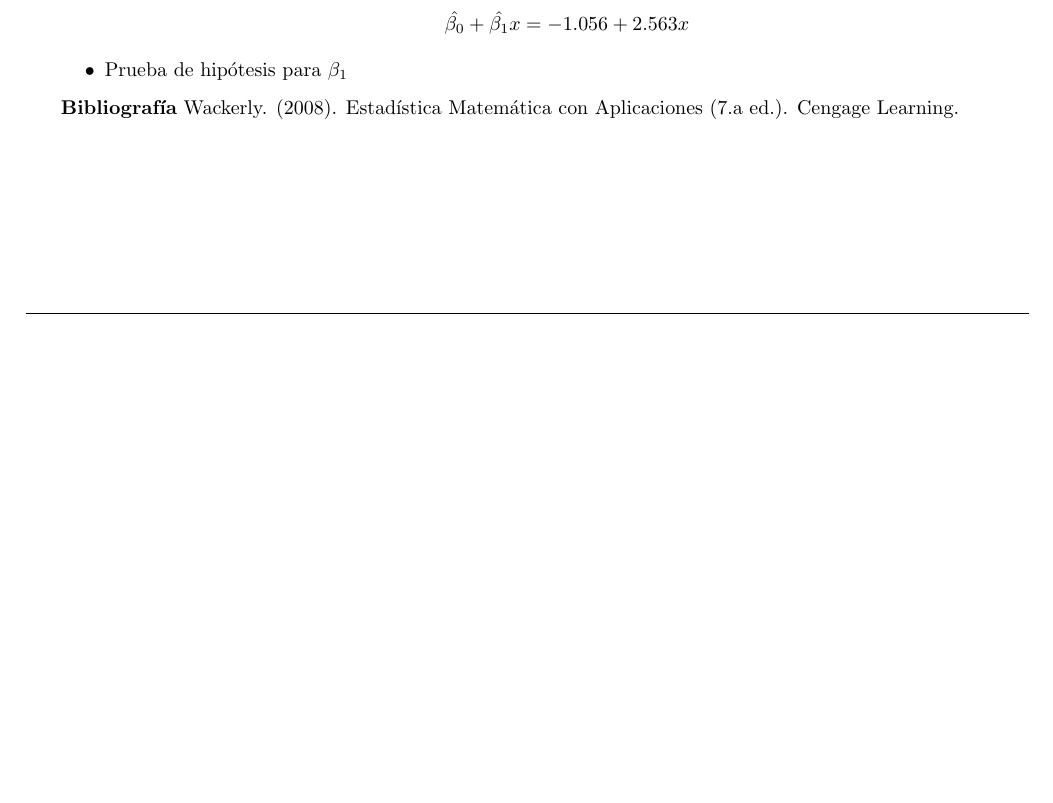
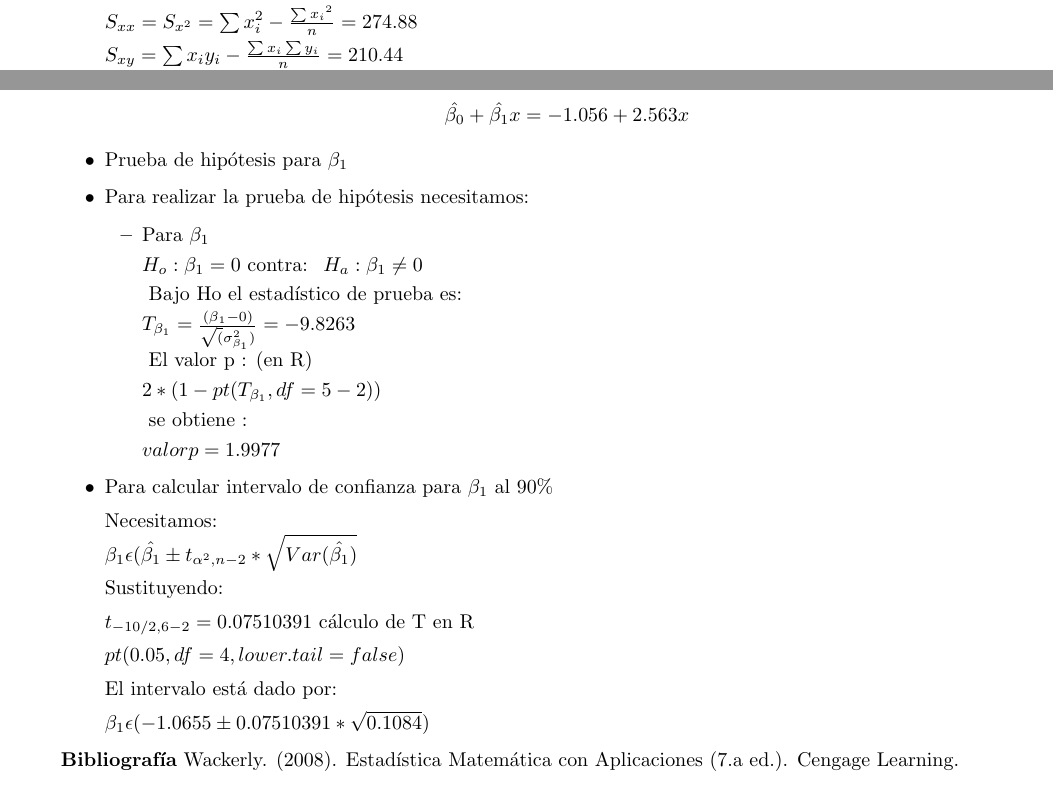
Before and after one commit to savrgg/class_ITAM_metodos, a LaTeX problem sheet (assignments/Assignment-02-O22-Respuestas.tex): part of page 5 of 5 before the commit and two parts of pages 1 and 7 of 7 after it, the two joined at a grey line, cut at the place of the change, the shorter picture padded with empty space. Compiled offline with pdfLaTeX.

Commit message:
Answer Tarea 2

```diff
--- a/assignments/Assignment-02-O22-Respuestas.tex
+++ b/assignments/Assignment-02-O22-Respuestas.tex
@@ -57,4 +57,11 @@ $$ \hat{y} = a + bx $$
  \text{o bien:}
 
 $$ \hat{y} = \beta_0 + \beta_1x = 40.78424 + 0.76556x$$
-\item %Calcular el coeficiente de correlación
+\item
+\text{Sabemos que: }
+
+$ S_{xx} =S_{x^2}  = \sum{x_i^2} - \frac{\sum{x_i}^2}{n} = 274.88$
+
+$ S_{xy} = \sum{x_iy_i} - \frac{\sum{x_i}\sum{y_i}}{n} = 210.44 $
+
+$ S_{yy}  = S_{y^2}= \sum{y_i^2} - \frac{\sum{y_i}^2}{n} = 228.44$
@@ -291,7 +362,45 @@ $$ \hat{\beta_0} + \hat{\beta_1}x =  -1.056 + 2.563x $$
 
 \item Prueba de hipótesis para $\beta_1$
 
+\item Para realizar la prueba de hipótesis necesitamos:
+\begin{itemize}
+\item Para $\beta_1$
 
+
+$ H_o:\beta_1 = 0 $ \text{contra: } $ H_a:\beta_1 \neq 0 $
+
+
+\text{ Bajo Ho el estadístico de prueba es: }
+
+$ T_{\beta_1}= \frac{(\beta{_1}-0)}{\sqrt(\sigma^2_{\beta_1})} =  -9.8263 $
+
+\text{ El valor p : (en R) }
+
+$ 2*(1-pt(T_{\beta_1}, df = 5-2)) $
+
+\text{ se obtiene : }
+
+$ valor p = 1.9977 $
+
+\end{itemize}
+
+\item Para calcular intervalo de confianza para $\beta_1$ al $90\%$
+
+\text{Necesitamos: }
+
+$ \beta_1  \epsilon  ( \hat{\beta_1} \pm t_{\alpha^2,n-2} * \sqrt{Var(\hat{\beta_1})} $
+
+\text{Sustituyendo:  }
+
+$ t_{-10/2,6-2} = 0.07510391$
+\text{cálculo de T  en R}
+
+$pt(0.05,df = 4, lower.tail= false)$
+
+\text{El intervalo está dado por:  }
+
+
+$ \beta_1  \epsilon (-1.0655 \pm 0.07510391 * \sqrt{0.1084} ) $
 
 \end{itemize}
 
```
Also changed, not shown: assignments/Assignment-02-O22-.tex (+1 -1 lines), assignments/Assignment-02-O22-.pdf, assignments/Assignment-02-O22-Respuestas.pdf, assignments/Assignment-02-O22-Respuestas.tex (70 more changed lines).
